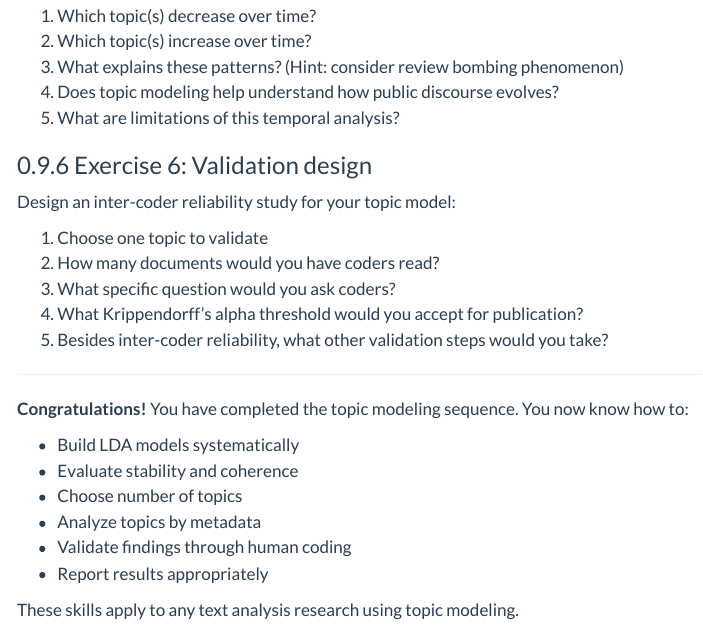
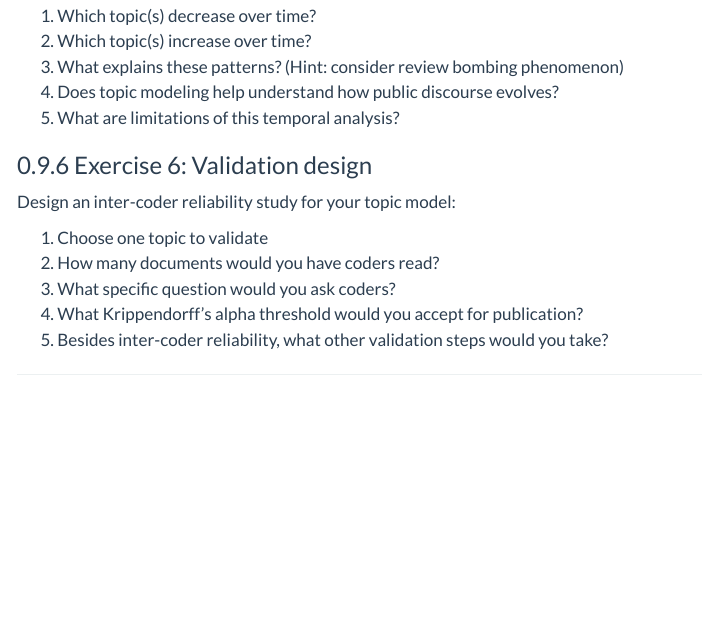
Before and after one commit to paskn/cta-with-python, a Quarto document (lab_06.2.qmd): the page in a window 1100 px wide, from 9240 px down. Rendered offline with R 4.5, knitr and Pandoc in place of Quarto, with nearby package versions; the code chunks are not run, so their results and figures are left out; menus at the side of the page are left out; long lines of code are wrapped.

Commit message:
Cut lab 06.2

```diff
--- a/lab_06.2.qmd
+++ b/lab_06.2.qmd
@@ -1383,14 +1383,3 @@ Design an inter-coder reliability study for your topic model:
 5. Besides inter-coder reliability, what other validation steps would you take?
 
 ---
-
-**Congratulations!** You have completed the topic modeling sequence. You now know how to:
-
-- Build LDA models systematically
-- Evaluate stability and coherence
-- Choose number of topics
-- Analyze topics by metadata
-- Validate findings through human coding
-- Report results appropriately
-
-These skills apply to any text analysis research using topic modeling.
```
